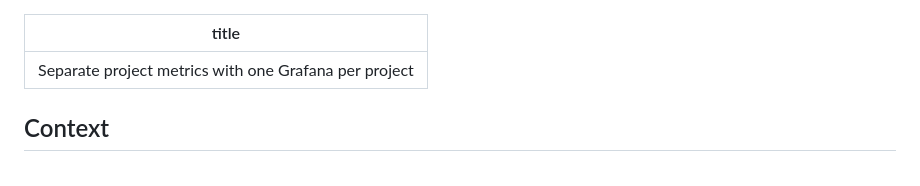
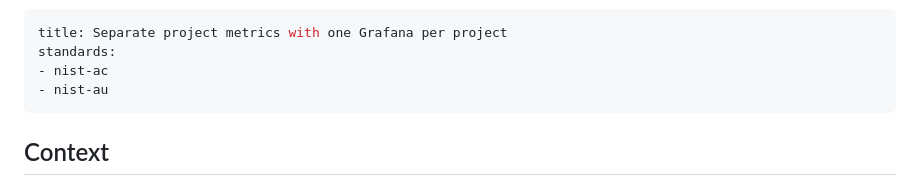
Before and after one commit to CCI-MOC/ops-docs, a Markdown page: adrs/2026-10-19-per-project-metric-separation/README.md, the part around the change. Drawn GitHub-style.

Commit message:
adr: Tag the metrics ADR with NIST families
The document decides how a project reaches its own metrics and nothing
else, which is access control, and it does so through one service
account per project that every query carries, which is accountability.

```diff
--- a/adrs/2026-10-19-per-project-metric-separation/README.md
+++ b/adrs/2026-10-19-per-project-metric-separation/README.md
@@ -1,5 +1,8 @@
 ---
 title: Separate project metrics with one Grafana per project
+standards:
+- nist-ac
+- nist-au
 ---
 
 ## Context
```
